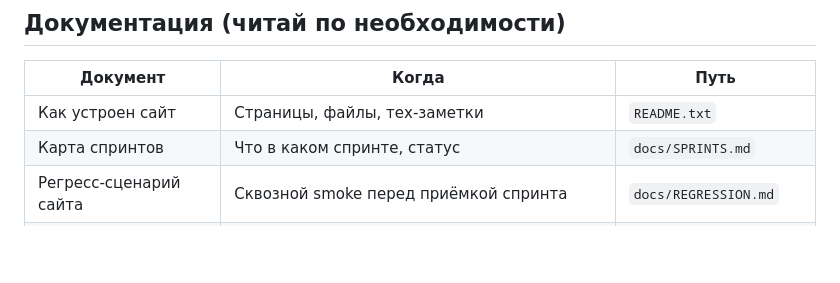
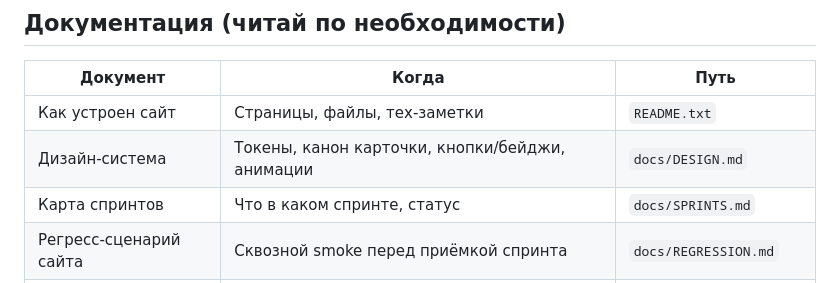
Before and after one commit to akfrolov/mm-prom-web, a Markdown page: AGENTS.md, the part around the change. GitHub-like rendering; blank space fills up the shorter version.

Commit message:
docs(design): DESIGN.md — дизайн-система сайта (токены, канон карточки, кнопки/бейджи, анимации)

```diff
--- a/AGENTS.md
+++ b/AGENTS.md
@@ -192,6 +192,7 @@ Astro-шаблоны + `astro check`; серверный код — типы и
 | Документ | Когда | Путь |
 |----------|-------|------|
 | Как устроен сайт | Страницы, файлы, тех-заметки | `README.txt` |
+| Дизайн-система | Токены, канон карточки, кнопки/бейджи, анимации | `docs/DESIGN.md` |
 | Карта спринтов | Что в каком спринте, статус | `docs/SPRINTS.md` |
 | Регресс-сценарий сайта | Сквозной smoke перед приёмкой спринта | `docs/REGRESSION.md` |
 | Фичи страниц | SPEC/ACCEPTANCE переработок страниц | `docs/features/<slug>/` |
```
Also changed, not shown: docs/DESIGN.md (added, +176 -0 lines).
